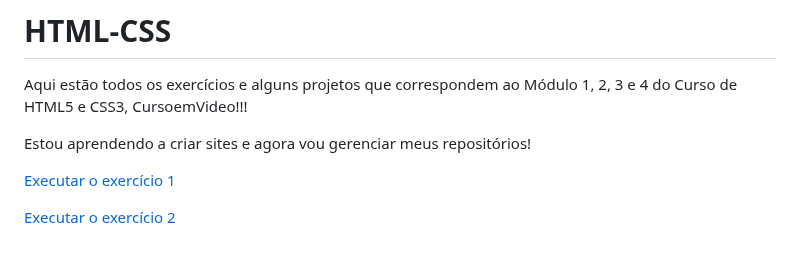
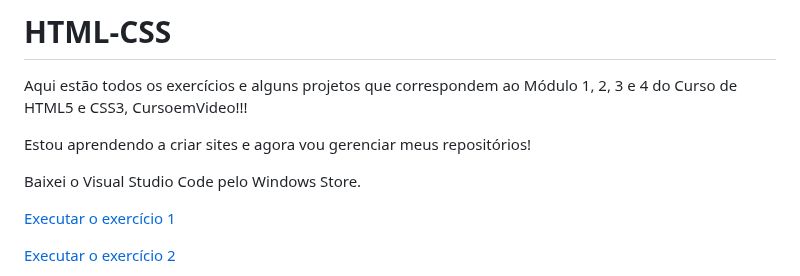
Before and after one commit to anajulialeite/HTML-CSS, a Markdown page: README.md, the part around the change. Drawn GitHub-style; blank space fills up the shorter version.

```diff
--- a/README.md
+++ b/README.md
@@ -3,6 +3,8 @@
  Curso de HTML5 e CSS3, CursoemVideo!!!
 
  Estou aprendendo a criar sites e agora vou gerenciar meus repositórios!
+
+ Baixei o Visual Studio Code pelo Windows Store.
 
  <a href= "https://anajulialeite.github.io/HTML-CSS/Exercícios/Exercício 1/index.html">Executar o exercício 1</a>
 
```
